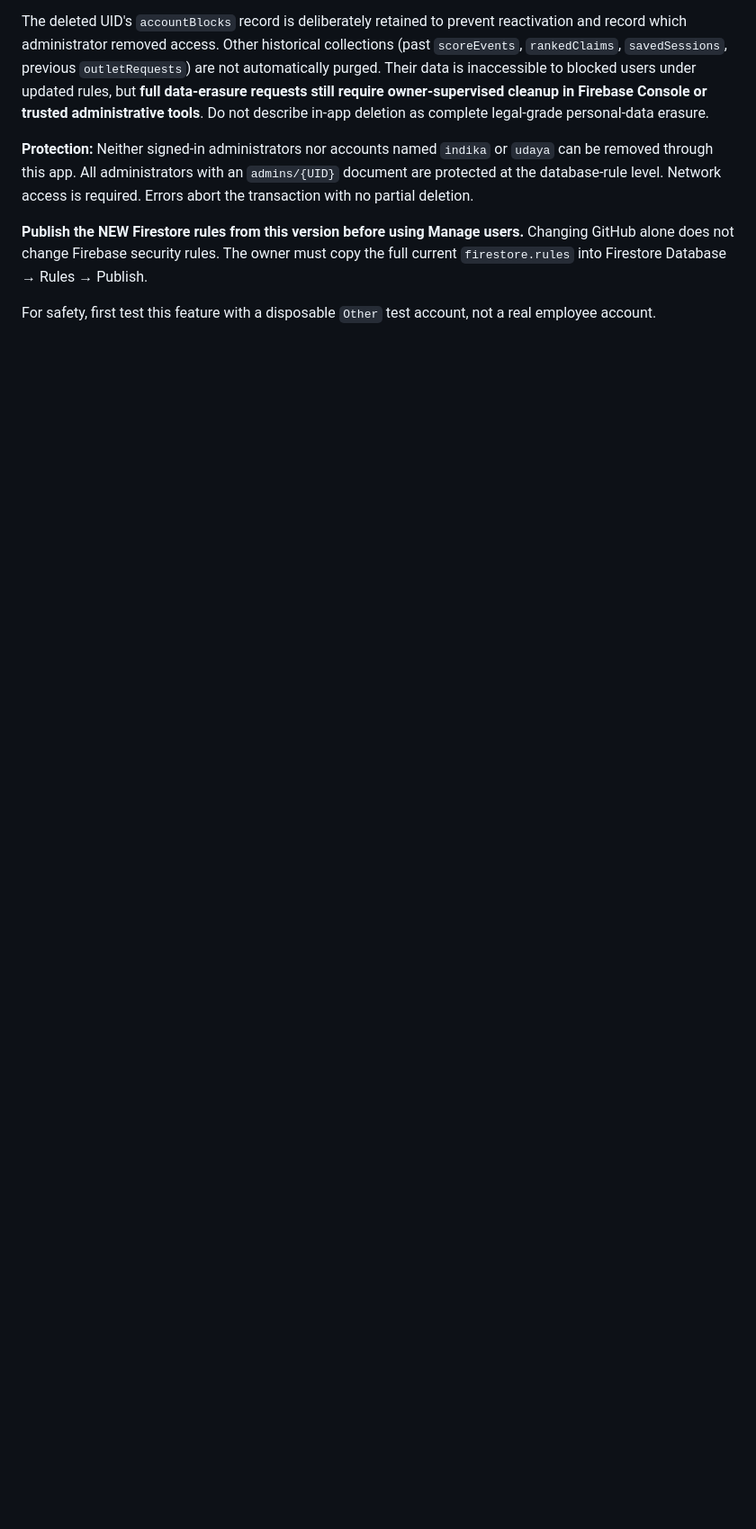
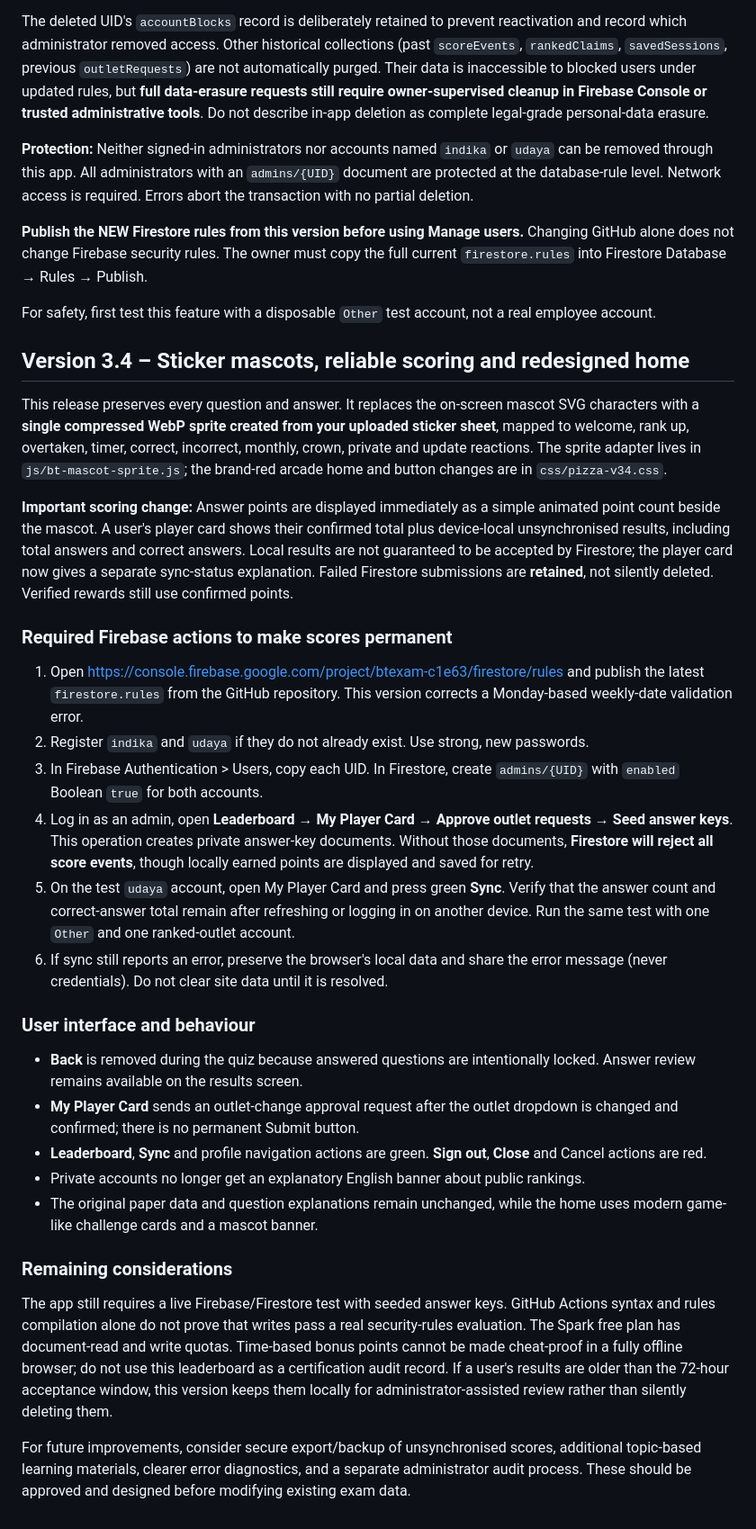
Before and after one commit to udaya-saman/bt-exam, a Markdown page: FIREBASE-SPARK-SETUP.md, the part around the change. Shown at 90% size. GitHub-like rendering; blank space fills up the shorter version.

Commit message:
Document v3.4 score recovery, Monday rules fix, answer-key seeding and updated controls

```diff
--- a/FIREBASE-SPARK-SETUP.md
+++ b/FIREBASE-SPARK-SETUP.md
@@ -175,3 +175,32 @@ The deleted UID's `accountBlocks` record is deliberately retained to prevent rea
 **Publish the NEW Firestore rules from this version before using Manage users.** Changing GitHub alone does not change Firebase security rules. The owner must copy the full current `firestore.rules` into Firestore Database → Rules → Publish.
 
 For safety, first test this feature with a disposable `Other` test account, not a real employee account.
+
+## Version 3.4 – Sticker mascots, reliable scoring and redesigned home
+
+This release preserves every question and answer. It replaces the on-screen mascot SVG characters with a **single compressed WebP sprite created from your uploaded sticker sheet**, mapped to welcome, rank up, overtaken, timer, correct, incorrect, monthly, crown, private and update reactions. The sprite adapter lives in `js/bt-mascot-sprite.js`; the brand-red arcade home and button changes are in `css/pizza-v34.css`.
+
+**Important scoring change:** Answer points are displayed immediately as a simple animated point count beside the mascot. A user's player card shows their confirmed total plus device-local unsynchronised results, including total answers and correct answers. Local results are not guaranteed to be accepted by Firestore; the player card now gives a separate sync-status explanation. Failed Firestore submissions are **retained**, not silently deleted. Verified rewards still use confirmed points.
+
+### Required Firebase actions to make scores permanent
+
+1. Open <https://console.firebase.google.com/project/btexam-c1e63/firestore/rules> and publish the latest `firestore.rules` from the GitHub repository. This version corrects a Monday-based weekly-date validation error.
+2. Register `indika` and `udaya` if they do not already exist. Use strong, new passwords.
+3. In Firebase Authentication > Users, copy each UID. In Firestore, create `admins/{UID}` with `enabled` Boolean `true` for both accounts.
+4. Log in as an admin, open **Leaderboard → My Player Card → Approve outlet requests → Seed answer keys**. This operation creates private answer-key documents. Without those documents, **Firestore will reject all score events**, though locally earned points are displayed and saved for retry.
+5. On the test `udaya` account, open My Player Card and press green **Sync**. Verify that the answer count and correct-answer total remain after refreshing or logging in on another device. Run the same test with one `Other` and one ranked-outlet account.
+6. If sync still reports an error, preserve the browser's local data and share the error message (never credentials). Do not clear site data until it is resolved.
+
+### User interface and behaviour
+
+- **Back** is removed during the quiz because answered questions are intentionally locked. Answer review remains available on the results screen.
+- **My Player Card** sends an outlet-change approval request after the outlet dropdown is changed and confirmed; there is no permanent Submit button.
+- **Leaderboard**, **Sync** and profile navigation actions are green. **Sign out**, **Close** and Cancel actions are red.
+- Private accounts no longer get an explanatory English banner about public rankings.
+- The original paper data and question explanations remain unchanged, while the home uses modern game-like challenge cards and a mascot banner.
+
+### Remaining considerations
+
+The app still requires a live Firebase/Firestore test with seeded answer keys. GitHub Actions syntax and rules compilation alone do not prove that writes pass a real security-rules evaluation. The Spark free plan has document-read and write quotas. Time-based bonus points cannot be made cheat-proof in a fully offline browser; do not use this leaderboard as a certification audit record. If a user's results are older than the 72-hour acceptance window, this version keeps them locally for administrator-assisted review rather than silently deleting them.
+
+For future improvements, consider secure export/backup of unsynchronised scores, additional topic-based learning materials, clearer error diagnostics, and a separate administrator audit process. These should be approved and designed before modifying existing exam data.
```
